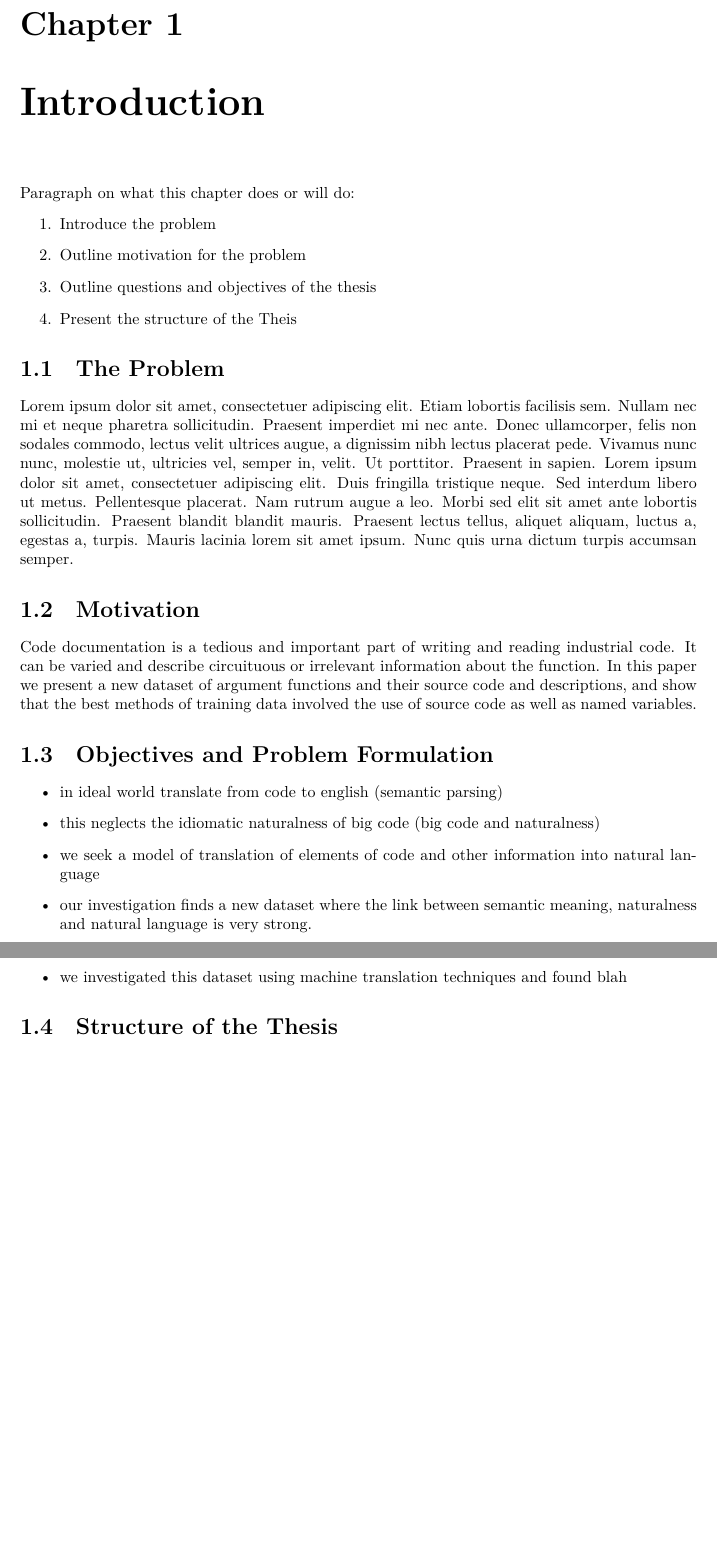
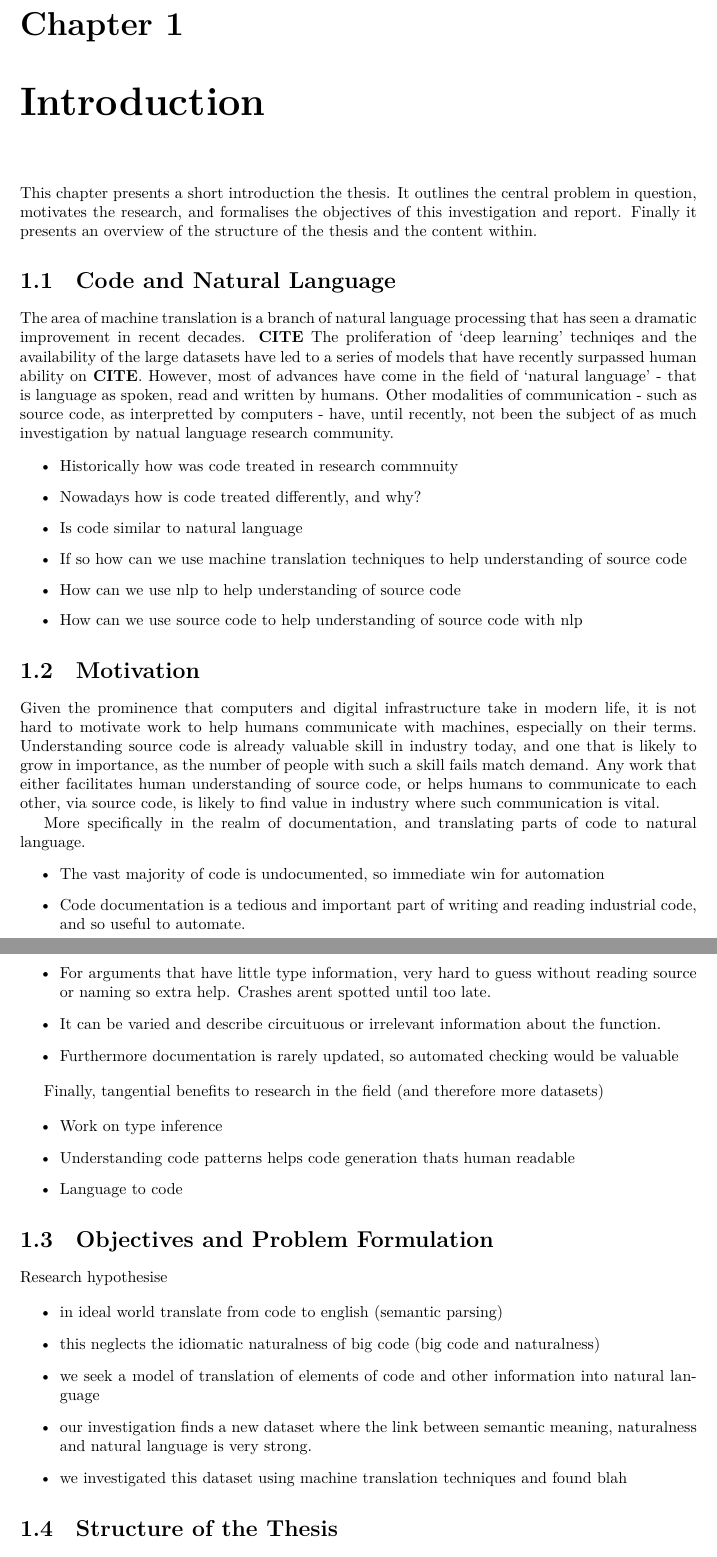
Before and after one commit to cdmatters/ucl-thesis, a LaTeX thesis (Main.tex, which reads Introduction.tex): two parts of pages 5 and 6 of 26, joined at a grey line, cut so that both start at the same text, the shorter picture padded with empty space. Compiled offline with XeLaTeX.

Commit message:
worked on introduction

```diff
--- a/Introduction.tex
+++ b/Introduction.tex
@@ -2,32 +2,81 @@
 \label{chapterlabel1}
 
 
-Paragraph on what this chapter does or will do:
-\begin{enumerate}
-    \item Introduce the problem
-    \item Outline motivation for the problem
-    \item Outline questions and objectives of the thesis
-    \item Present the structure of the Theis
-\end{enumerate}
-
-\section{The Problem} % (fold)
-\label{sec:the_problem}
-
-\blindtext
+% Paragraph on what this chapter does or will do:
+% \begin{enumerate}
+%     \item Introduce the problem
+%     \item Outline motivation for the problem
+%     \item Outline questions and objectives of the thesis
+%     \item Present the structure of the Thesis
+% \end{enumerate}
 
 
-% section the_problem (end)
+This chapter presents a short introduction the thesis.
+It outlines the central problem in question, motivates the research, and formalises the objectives of this investigation and report.
+Finally it presents an overview of the structure of the thesis and the content within.
+
+
+% \section{The Problem} % (fold)
+% \label{sec:the_problem}
+
+% \begin{itemize}
+%     \item The quality of machine translation in natural language has seen an explosive improvement in the past decade (CITE)
+%     \item The proliferation of deep learning and availability of big datasets have changed the field.
+%     \item However there are still other areas related to translation where
+% \end{itemize}
+
+
+\section{Code and Natural Language} % (fold)
+\label{sec:code_and_natural_language}
+
+The area of machine translation is a branch of natural language processing that has seen a dramatic improvement in recent decades. \textbf{CITE}
+The proliferation of `deep learning' techniqes and the availability of the large datasets have led to a series of models that have recently surpassed human ability on \textbf{CITE}. % ANOTHER SENTENCE
+However, most of advances have come in the field of `natural language' - that is language as spoken, read and written by humans.
+Other modalities of communication - such as source code, as interpretted by computers - have, until recently, not been the subject of as much investigation by natual language research community.
+
+
+\begin{itemize}
+    \item Historically how was code treated in research commnuity
+    \item Nowadays how is code treated differently, and why?
+    \item Is code similar to natural language
+    \item If so how can we use machine translation techniques to help understanding of source code
+    \item How can we use nlp to help understanding of source code
+    \item How can we use source code to help understanding of source code with nlp
+\end{itemize}
+
+
+
 \section{Motivation} % (fold)
 \label{sec:motivation}
 
+Given the prominence that computers and digital infrastructure take in modern life, it is not hard to motivate work to help humans communicate with machines, especially on their terms.
+Understanding source code is already valuable skill in industry today, and one that is likely to grow in importance, as the number of people with such a skill fails match demand.
+Any work that either facilitates human understanding of source code, or helps humans to communicate to each other, via source code, is likely to find value in industry where such communication is vital.
 
-Code documentation is a tedious and important part of writing and reading industrial code. It can be varied and describe circuituous or irrelevant information about the function. In this paper we present a new dataset of argument functions and their source code and descriptions, and show that the best methods of training data involved the use of source code as well as named variables.
-% section motivation (end)
+More specifically in the realm of documentation, and translating parts of code to natural language.
+
+\begin{itemize}
+    \item The vast majority of code is undocumented, so immediate win for automation
+    \item Code documentation is a tedious and important part of writing and reading industrial code, and so useful to automate.
+    \item For arguments that have little type information, very hard to guess without reading source or naming so extra help. Crashes arent spotted until too late.
+    \item It can be varied and describe circuituous or irrelevant information about the function.
+    \item Furthermore documentation is rarely updated, so automated checking would be valuable
+\end{itemize}
+
+Finally, tangential benefits to research in the field (and therefore more datasets)
+
+\begin{itemize}
+    \item Work on type inference
+    \item Understanding code patterns helps code generation thats human readable
+    \item Language to code
+\end{itemize}
 
 
 
 \section{Objectives and Problem Formulation} % (fold)
 \label{sec:problem_formulation}
+
+Research hypothesise
 
 \begin{itemize}
     \item in ideal world translate from code to english (semantic parsing)
```
Also changed, not shown: Experiments.tex (+8 -8 lines), TheDataset.tex (+11 -8 lines), Introduction.tex (6 more changed lines).
